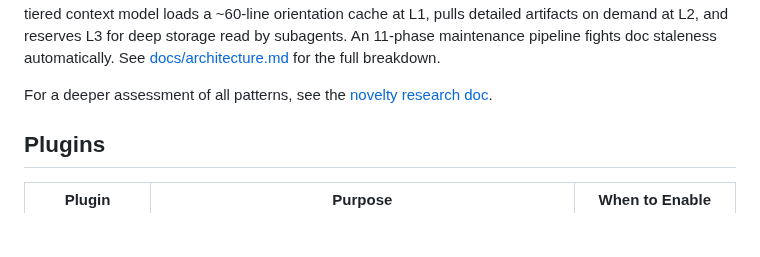
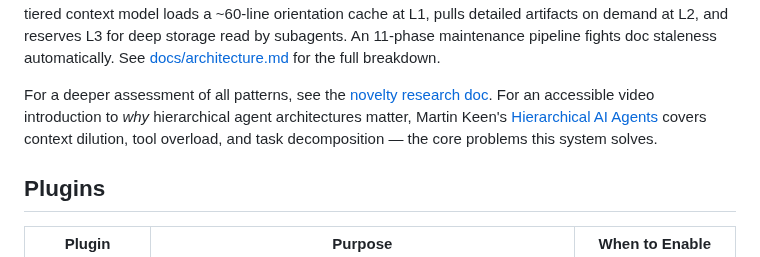
Before and after one commit to oduffy-delphi/coordinator-claude, a Markdown page: README.md, the part around the change. Drawn GitHub-style; folded sections open; blank space fills up the shorter version.

```diff
--- a/README.md
+++ b/README.md
@@ -76,7 +76,7 @@ Instead of one large repo map injected at the start of every interaction, the sy
 
 </details>
 
-For a deeper assessment of all patterns, see the [novelty research doc](docs/research/2026-03-20-agent-orchestration-novelty-unified.md).
+For a deeper assessment of all patterns, see the [novelty research doc](docs/research/2026-03-20-agent-orchestration-novelty-unified.md). For an accessible video introduction to *why* hierarchical agent architectures matter, Martin Keen's [Hierarchical AI Agents](https://www.youtube.com/watch?v=wh489_XT5TI) covers context dilution, tool overload, and task decomposition — the core problems this system solves.
 
 ## Plugins
 
```
